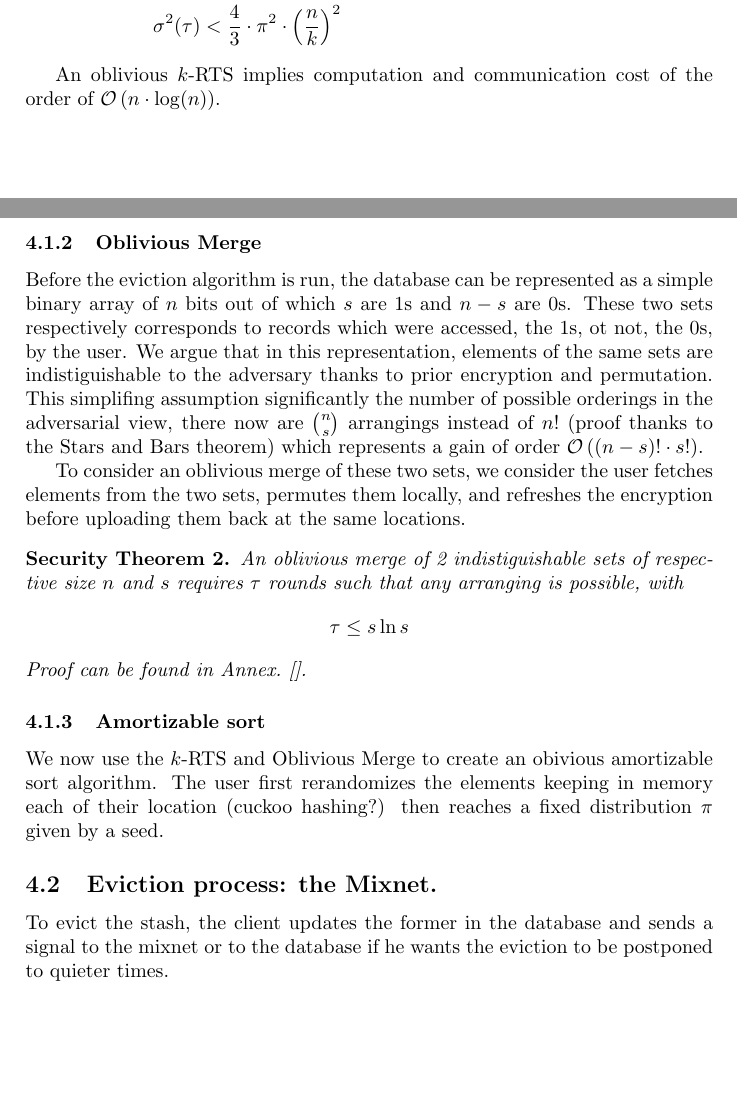
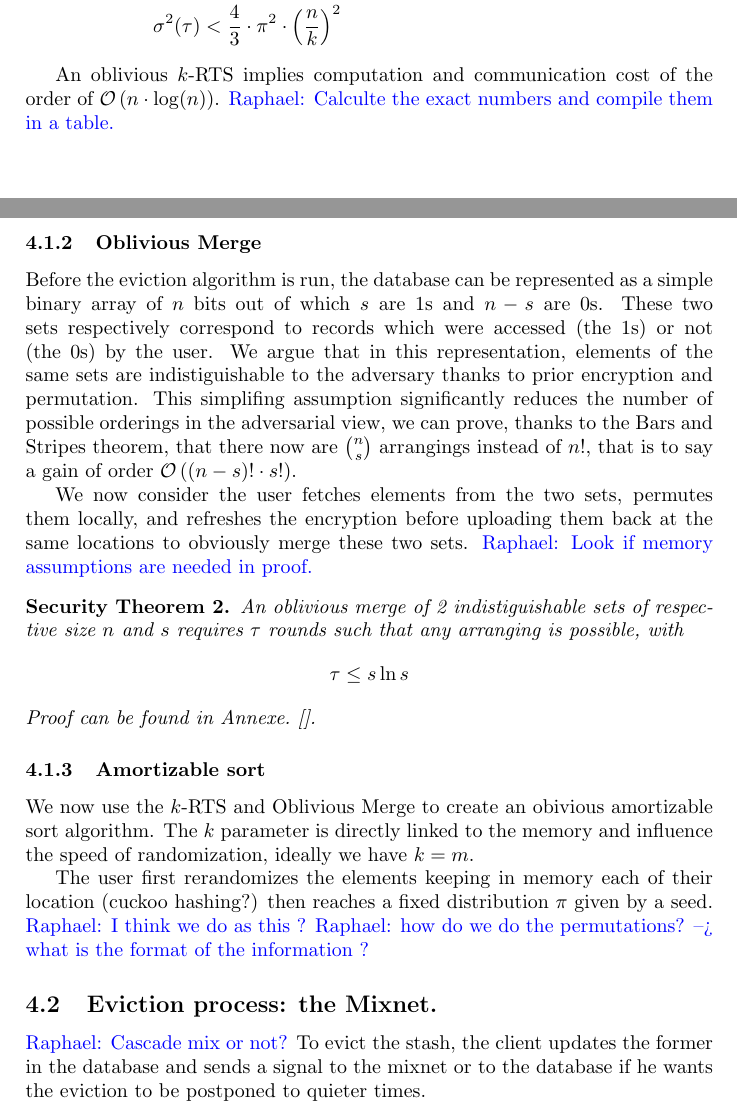
Before and after one commit to rrtoledo/mix-oram, a LaTeX paper (oram/mix_oram.tex): two parts of pages 3 and 4 of 11 before the commit and two parts of pages 3 and 4 of 10 after it, joined at a grey line, cut so that both start at the same text, the shorter picture padded with empty space. Compiled offline with pdfLaTeX.

Commit message:
reducing proofs, changing texts here and there

```diff
--- a/oram/mix_oram.tex
+++ b/oram/mix_oram.tex
@@ -110,27 +110,34 @@ E(\tau) &< \frac{2}{k}\cdot\frac{n^2}{n+1}\cdot \left ( \log(n) + \mathcal{O}(1)
 \end{secthm}
 
 An oblivious $k$-RTS implies computation and communication cost of the order of $\mathcal{O} \left(n\cdot \log(n)\right)$.
+\raphael{Calculte the exact numbers and compile them in a table.}
 
 \subsubsection{Oblivious Merge}
-Before the eviction algorithm is run, the database can be represented as a simple binary array of $n$ bits out of which $s$ are 1s and $n-s$ are 0s. These two sets respectively corresponds to records which were accessed, the 1s, ot not, the 0s, by the user.
-We argue that in this representation, elements of the same sets are indistiguishable to the adversary thanks to prior encryption and permutation. This simplifing assumption significantly the number of possible orderings in the adversarial view, there now are ${n \choose s}$ arrangings instead of $n!$ (proof thanks to the Stars and Bars theorem) which represents a gain of order $\mathcal{O}\left ( (n-s)!\cdot s!\right )$.
+Before the eviction algorithm is run, the database can be represented as a simple binary array of $n$ bits out of which $s$ are 1s and $n-s$ are 0s. These two sets respectively correspond to records which were accessed (the 1s) or not (the 0s) by the user.
+We argue that in this representation, elements of the same sets are indistiguishable to the adversary thanks to prior encryption and permutation.
+This simplifing assumption significantly reduces the number of possible orderings in the adversarial view, we can prove, thanks to the Bars and Stripes theorem, that there now are ${n \choose s}$ arrangings instead of $n!$, that is to say a gain of order $\mathcal{O}\left ( (n-s)!\cdot s!\right )$.
 
-To consider an oblivious merge of these two sets, we consider the user fetches elements from the two sets, permutes them locally, and refreshes the encryption before uploading them back at the same locations.
+We now consider the user fetches elements from the two sets, permutes them locally, and refreshes the encryption before uploading them back at the same locations to obviously merge these two sets.
+\raphael{Look if memory assumptions are needed in proof.}
 
 \begin{secthm}
 An oblivious merge of 2 indistiguishable sets of respective size $n$ and $s$ requires $\tau$ rounds such that any arranging is possible, with
 \begin{align*}
 \tau \leq s \ln{s}&
 \end{align*}
-Proof can be found in Annex.~\cite{}.
+Proof can be found in Annexe.~\cite{}.
 \end{secthm}
 
 \subsubsection{Amortizable sort}
 
-We now use the $k$-RTS and Oblivious Merge to create an obivious amortizable sort algorithm.
+We now use the $k$-RTS and Oblivious Merge to create an obivious amortizable sort algorithm. The $k$ parameter is directly linked to the memory and influence the speed of randomization, ideally we have $k=m$.
+
 The user first rerandomizes the elements keeping in memory each of their location (cuckoo hashing?) then reaches a fixed distribution $\pi$ given by a seed.
+\raphael{I think we do as this ?}
+\raphael{how do we do the permutations? --> what is the format of the information ?}
 
 \subsection{Eviction process: the Mixnet.}
+\raphael{Cascade mix or not?}
 To evict the stash, the client updates the former in the database and sends a signal to the mixnet or to the database if he wants the eviction to be postponed to quieter times.
 
 Two different methods can be applied for the eviction process depending on the mixnet architecture, in both cases eviction rely on repeatedly fetching $k$ records, refreshing and permuting them before updating them back in the ORAM.
```
Also changed, not shown: oram/mix_oram.tex (15 more changed lines).
